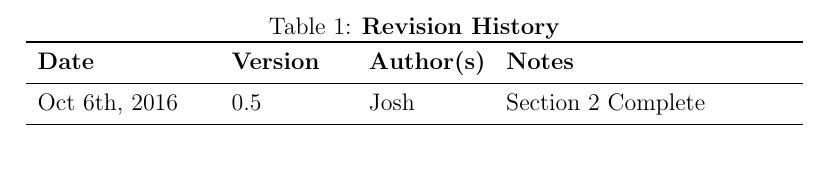
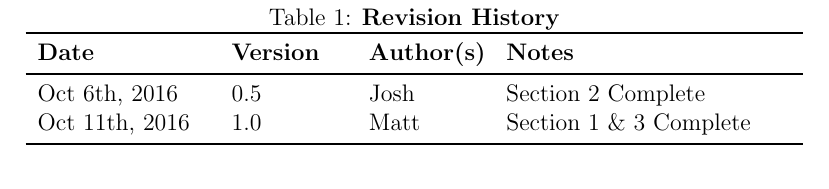
Before and after one commit to joshmitcho/MacSidenotes, a LaTeX document (Doc/SRS/SRS.tex): part of page 4 of 24, cut so that both start at the same text. Compiled offline with pdfLaTeX.

Commit message:
Change opening revision table

```diff
--- a/Doc/SRS/SRS.tex
+++ b/Doc/SRS/SRS.tex
@@ -46,12 +46,13 @@
 
 
 
-\begin{table}[bp]
+\begin{table}[h]
 \caption{\bf Revision History}
 \begin{tabularx}{\textwidth}{p{3cm}p{2cm}p{2cm}X}
 \toprule {\bf Date} & {\bf Version} & {\bf Author(s)} & {\bf Notes}\\
 \midrule
 Oct 6th, 2016 & 0.5 & Josh & Section 2 Complete\\
+Oct 11th, 2016 & 1.0 & Matt & Section 1 \& 3 Complete\\
 %Date 2 & 1.1 & Notes\\
 \bottomrule
 \end{tabularx}
```
Also changed, not shown: Doc/SRS/SRS.pdf.
